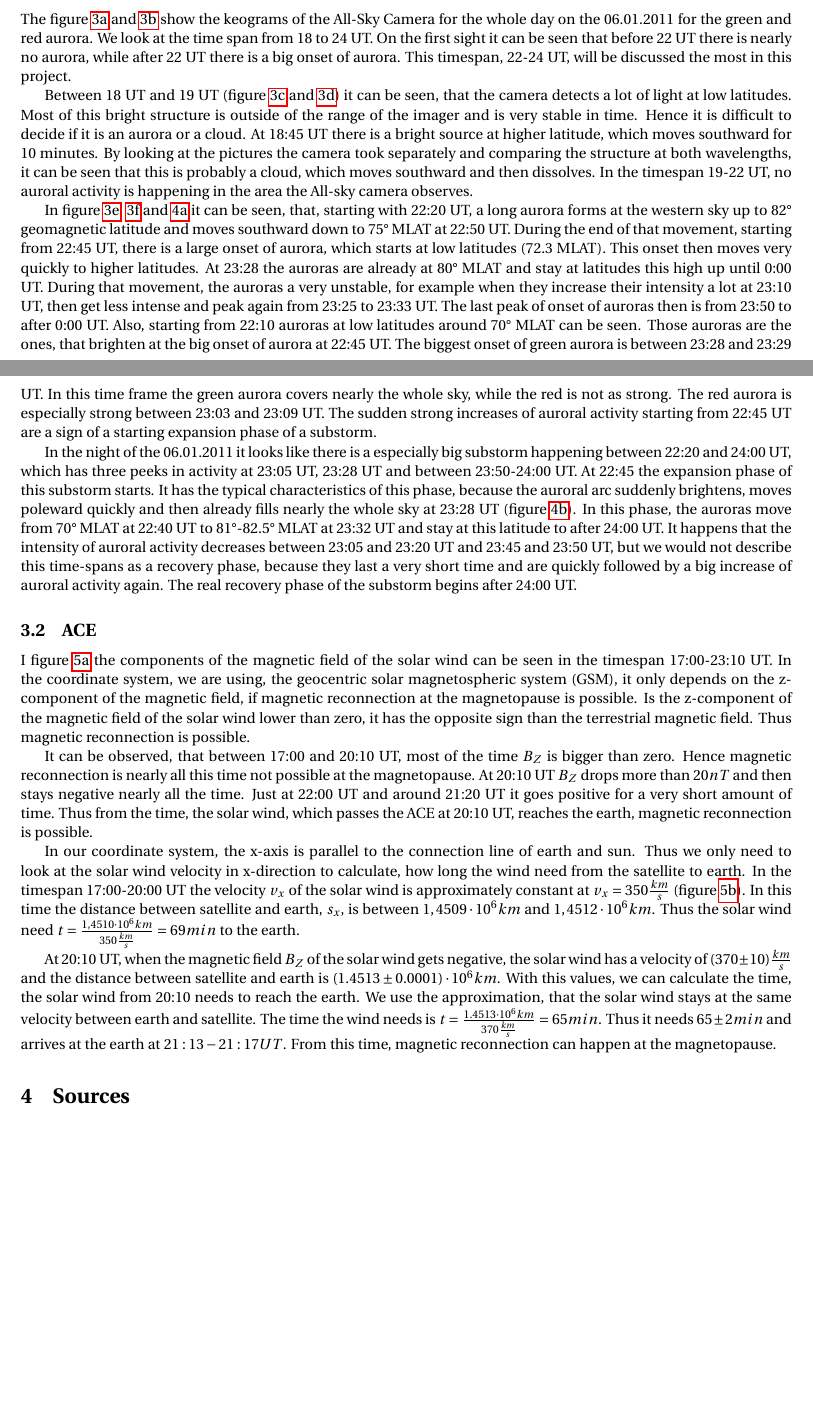
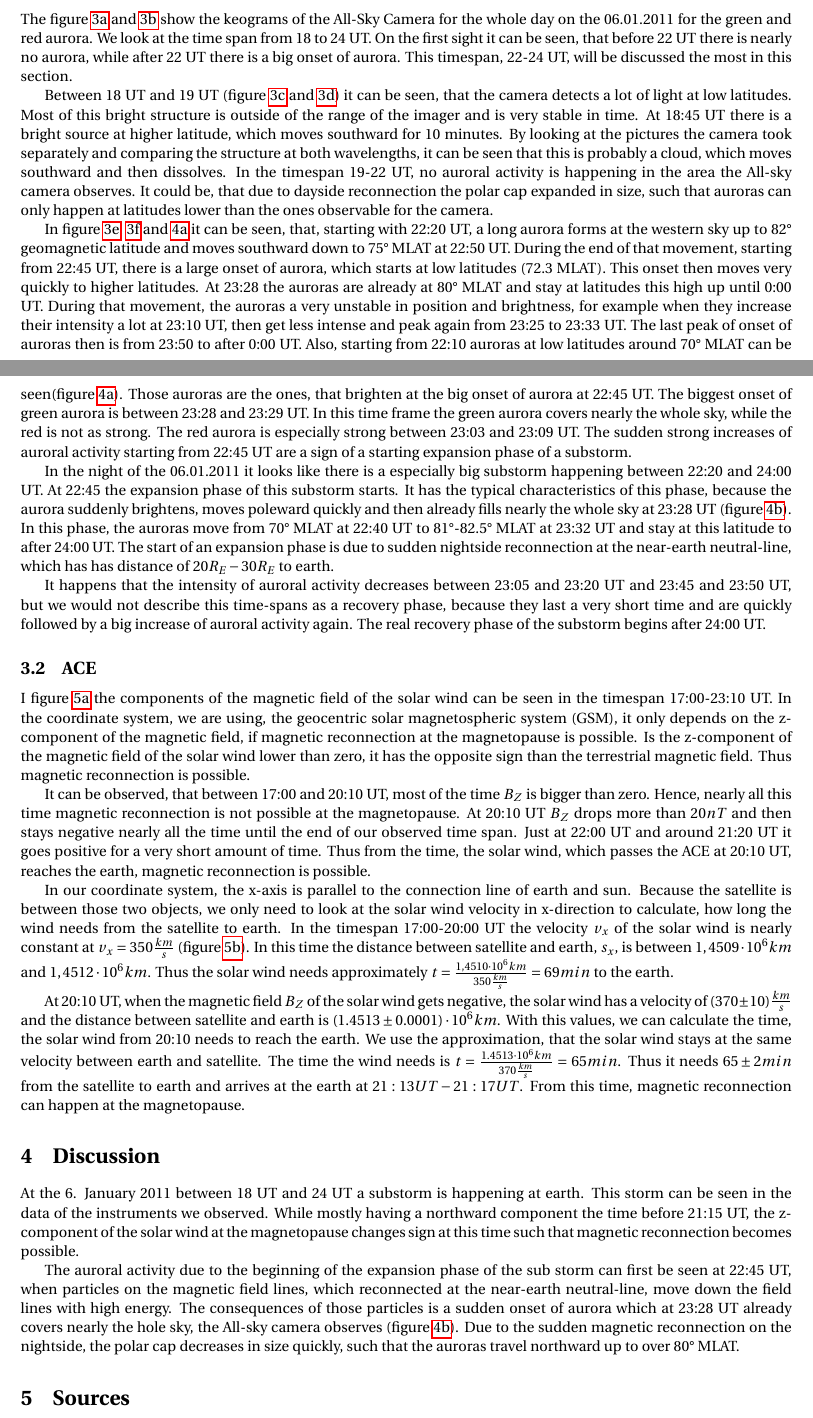
Before and after one commit to vincentn1/Space-Physics-Project, a LaTeX document (Vincent/Latex/spproject.tex): two parts of pages 4 and 5 of 7 before the commit and two parts of pages 4 and 5 of 8 after it, joined at a grey line, cut so that both start at the same text, the shorter picture padded with empty space. Compiled offline with pdfLaTeX.

Commit message:
improved text + added part of the discussion

```diff
--- a/Vincent/Latex/spproject.tex
+++ b/Vincent/Latex/spproject.tex
@@ -77,17 +77,19 @@ In this project we are going to analyse the data on Ground-based magnetometers.
 
 \subsection{All-Sky Camera}
 
-The figure \ref{fig:sfig1} and \ref{fig:sfig2} show the keograms of the All-Sky Camera for the whole day on the 06.01.2011 for the green and red aurora. We look at the time span from 18 to 24 UT. On the first sight it can be seen that before 22 UT there is nearly no aurora, while after 22 UT there is a big onset of aurora. This timespan, 22-24 UT, will be discussed the most in this project.
+The figure \ref{fig:sfig1} and \ref{fig:sfig2} show the keograms of the All-Sky Camera for the whole day on the 06.01.2011 for the green and red aurora. We look at the time span from 18 to 24 UT. On the first sight it can be seen, that before 22 UT there is nearly no aurora, while after 22 UT there is a big onset of aurora. This timespan, 22-24 UT, will be discussed the most in this section.
 
-Between 18 UT and 19 UT (figure \ref{fig:sfig3} and \ref{fig:sfig4}) it can be seen, that the camera detects a lot of light at low latitudes. Most of this bright structure is outside of the range of the imager and is very stable in time. Hence it is difficult to decide if it is an aurora or a cloud. At 18:45 UT there is a bright source at higher latitude, which moves southward for 10 minutes. By looking at the pictures the camera took separately and comparing the structure at both wavelengths, it can be seen that this is probably a cloud, which moves southward and then dissolves.
-In the timespan 19-22 UT, no auroral activity is happening in the area the All-sky camera observes.
+Between 18 UT and 19 UT (figure \ref{fig:sfig3} and \ref{fig:sfig4}) it can be seen, that the camera detects a lot of light at low latitudes. Most of this bright structure is outside of the range of the imager and is very stable in time. At 18:45 UT there is a bright source at higher latitude, which moves southward for 10 minutes. By looking at the pictures the camera took separately and comparing the structure at both wavelengths, it can be seen that this is probably a cloud, which moves southward and then dissolves.
+In the timespan 19-22 UT, no auroral activity is happening in the area the All-sky camera observes. It could be, that due to dayside reconnection the polar cap expanded in size, such that auroras can only happen at latitudes lower than the ones observable for the camera.
 
- In figure \ref{fig:sfig5}, \ref{fig:sfig6} and \ref{i1} it can be seen, that, starting with 22:20 UT, a long aurora forms at the western sky up to 82° geomagnetic latitude and moves southward down to 75° MLAT at 22:50 UT. During the end of that movement, starting from 22:45 UT, there is a large onset of aurora, which starts at low latitudes (72.3 MLAT). This onset then moves very quickly to higher latitudes. At 23:28 the auroras are already at 80° MLAT and stay at latitudes this high up until 0:00 UT. During that movement, the auroras a very unstable, for example when they increase their intensity a lot at 23:10 UT, then get less intense and peak again from 23:25 to 23:33 UT. The last peak of onset of auroras then is from 23:50 to after 0:00 UT.
- Also, starting from 22:10 auroras at low latitudes around 70° MLAT can be seen. Those auroras are the ones, that brighten at the big onset of aurora at 22:45 UT.
+ In figure \ref{fig:sfig5}, \ref{fig:sfig6} and \ref{i1} it can be seen, that, starting with 22:20 UT, a long aurora forms at the western sky up to 82° geomagnetic latitude and moves southward down to 75° MLAT at 22:50 UT. During the end of that movement, starting from 22:45 UT, there is a large onset of aurora, which starts at low latitudes (72.3 MLAT). This onset then moves very quickly to higher latitudes. At 23:28 the auroras are already at 80° MLAT and stay at latitudes this high up until 0:00 UT. During that movement, the auroras a very unstable in position and brightness, for example when they increase their intensity a lot at 23:10 UT, then get less intense and peak again from 23:25 to 23:33 UT. The last peak of onset of auroras then is from 23:50 to after 0:00 UT.
+ Also, starting from 22:10 auroras at low latitudes around 70° MLAT can be seen(figure \ref{i1}). Those auroras are the ones, that brighten at the big onset of aurora at 22:45 UT.
 The biggest onset of green aurora is between 23:28 and 23:29 UT. In this time frame the green aurora covers nearly the whole sky, while the red is not as strong. The red aurora is especially strong between 23:03 and 23:09 UT.
 The sudden strong increases of auroral activity starting from 22:45 UT are a sign of a starting expansion phase of a substorm.
 
- In the night of the 06.01.2011 it looks like there is a especially big substorm happening between 22:20 and 24:00 UT, which has three peeks in activity at 23:05 UT, 23:28 UT and between 23:50-24:00 UT. At 22:45 the expansion phase of this substorm starts. It has the typical characteristics of this phase, because the auroral arc suddenly brightens, moves poleward quickly and then already fills nearly the whole sky at 23:28 UT (figure \ref{i2}). In this phase, the auroras move from 70° MLAT at 22:40 UT to 81°-82.5° MLAT at 23:32 UT and stay at this latitude to after 24:00 UT. It happens that the intensity of auroral activity decreases between 23:05 and 23:20 UT and 23:45 and 23:50 UT, but we would not describe this time-spans as a recovery phase, because they last a very short time and are quickly followed by a big increase of auroral activity again. The real recovery phase of the substorm begins after 24:00 UT.
+ In the night of the 06.01.2011 it looks like there is a especially big substorm happening between 22:20 and 24:00 UT. At 22:45 the expansion phase of this substorm starts. It has the typical characteristics of this phase, because the aurora suddenly brightens, moves poleward quickly and then already fills nearly the whole sky at 23:28 UT (figure \ref{i2}). In this phase, the auroras move from 70° MLAT at 22:40 UT to 81°-82.5° MLAT at 23:32 UT and stay at this latitude to after 24:00 UT. The start of an expansion phase is due to sudden nightside reconnection at the near-earth neutral-line, which has has distance of $20 R_E-30 R_E$ to earth.
+
+ It happens that the intensity of auroral activity decreases between 23:05 and 23:20 UT and 23:45 and 23:50 UT, but we would not describe this time-spans as a recovery phase, because they last a very short time and are quickly followed by a big increase of auroral activity again. The real recovery phase of the substorm begins after 24:00 UT.
 
 \begin{figure}[h]
 	\begin{subfigure}{.5\textwidth}
@@ -163,16 +165,13 @@ The sudden strong increases of auroral activity starting from 22:45 UT are a sig
 
 I figure \ref{ace1} the components of the magnetic field of the solar wind can be seen in the timespan 17:00-23:10 UT. In the coordinate system, we are using, the geocentric solar magnetospheric system (GSM), it only depends on the z-component of the magnetic field, if magnetic reconnection at the magnetopause is possible. Is the z-component of the magnetic field of the solar wind lower than zero, it has the opposite sign than the terrestrial magnetic field. Thus magnetic reconnection is possible.
 
-It can be observed, that between 17:00 and 20:10 UT, most of the time $B_Z$ is bigger than zero. Hence magnetic reconnection is nearly all this time not possible at the magnetopause.
-At 20:10 UT $B_Z$ drops more than $20 nT$ and then stays negative nearly all the time. Just at 22:00 UT and around 21:20 UT it goes positive for a very short amount of time. Thus from the time, the solar wind, which passes the ACE at 20:10 UT, reaches the earth, magnetic reconnection is possible.
+It can be observed, that between 17:00 and 20:10 UT, most of the time $B_Z$ is bigger than zero. Hence, nearly all this time magnetic reconnection is not possible at the magnetopause.
+At 20:10 UT $B_Z$ drops more than $20 nT$ and then stays negative nearly all the time until the end of our observed time span. Just at 22:00 UT and around 21:20 UT it goes positive for a very short amount of time. Thus from the time, the solar wind, which passes the ACE at 20:10 UT, reaches the earth, magnetic reconnection is possible.
 
-In our coordinate system, the x-axis is parallel to the connection line of earth and sun. Thus we only need to look at the solar wind velocity in x-direction to calculate, how long the wind need from the satellite to earth.
-In the timespan 17:00-20:00 UT the velocity $v_x$ of the solar wind is approximately constant at $v_x = 350 \frac{km}{s}$ (figure \ref{ace3}). In this time the distance between satellite and earth, $s_x$, is between $1,4509 \cdot 10^6 km$ and $1,4512 \cdot 10^6 km$. Thus the solar wind need $t = \frac{1,4510 \cdot 10^6 km}{350 \frac{km}{s}} = 69 min$ to the earth.
+In our coordinate system, the x-axis is parallel to the connection line of earth and sun. Because the satellite is between those two objects, we only need to look at the solar wind velocity in x-direction to calculate, how long the wind needs from the satellite to earth.
+In the timespan 17:00-20:00 UT the velocity $v_x$ of the solar wind is nearly constant at $v_x = 350 \frac{km}{s}$ (figure \ref{ace3}). In this time the distance between satellite and earth, $s_x$, is between $1,4509 \cdot 10^6 km$ and $1,4512 \cdot 10^6 km$. Thus the solar wind needs approximately $t = \frac{1,4510 \cdot 10^6 km}{350 \frac{km}{s}} = 69 min$ to the earth.
 
-At 20:10 UT, when the magnetic field $B_Z$ of the solar wind gets negative, the solar wind has a velocity of $(370 \pm 10) \frac{km}{s}$ and the distance between satellite and earth is $(1.4513 \pm 0.0001) \cdot 10^6 km$. With this values, we can calculate the time, the solar wind from 20:10 needs to reach the earth. We use the approximation, that the solar wind stays at the same velocity between earth and satellite. The time the wind needs is $t = \frac{1.4513 \cdot 10^6 km}{370 \frac{km}{s}} = 65 min$. Thus it needs $65 \pm 2 min$ and arrives at the earth at $21:13 - 21:17 UT$. From this time, magnetic reconnection can happen at the magnetopause.
-
-
-
+At 20:10 UT, when the magnetic field $B_Z$ of the solar wind gets negative, the solar wind has a velocity of $(370 \pm 10) \frac{km}{s}$ and the distance between satellite and earth is $(1.4513 \pm 0.0001) \cdot 10^6 km$. With this values, we can calculate the time, the solar wind from 20:10 needs to reach the earth. We use the approximation, that the solar wind stays at the same velocity between earth and satellite. The time the wind needs is $t = \frac{1.4513 \cdot 10^6 km}{370 \frac{km}{s}} = 65 min$. Thus it needs $65 \pm 2 min$ from the satellite to earth and arrives at the earth at $21:13 UT - 21:17 UT$. From this time, magnetic reconnection can happen at the magnetopause.
 
 
 \begin{figure}[h]
@@ -193,9 +192,14 @@ At 20:10 UT, when the magnetic field $B_Z$ of the solar wind gets negative, the
 \end{figure}
 
 
+\section{Discussion}
 
+At the 6. January 2011 between 18 UT and 24 UT a substorm is happening at earth. This storm can be seen in the data of the instruments we observed.
+While mostly having a northward component the time before 21:15 UT, the z-component of the solar wind at the magnetopause changes sign at this time such that magnetic reconnection becomes possible.
 
+%set in some text for instruments here.
 
+The auroral activity due to the beginning of the expansion phase of the sub storm can first be seen at 22:45 UT, when particles on the magnetic field lines, which reconnected at the near-earth neutral-line, move down the field lines with high energy. The consequences of those particles is a sudden onset of aurora which at 23:28 UT already covers nearly the hole sky, the All-sky camera observes (figure \ref{i2}). Due to the sudden magnetic reconnection on the nightside, the polar cap decreases in size quickly, such that the auroras travel northward up to over 80° MLAT.
 
 
 \section{Sources}
```
Also changed, not shown: Vincent/Latex/spproject.pdf, Vincent/Latex/spproject.tex (8 more changed lines), 5 other files.
